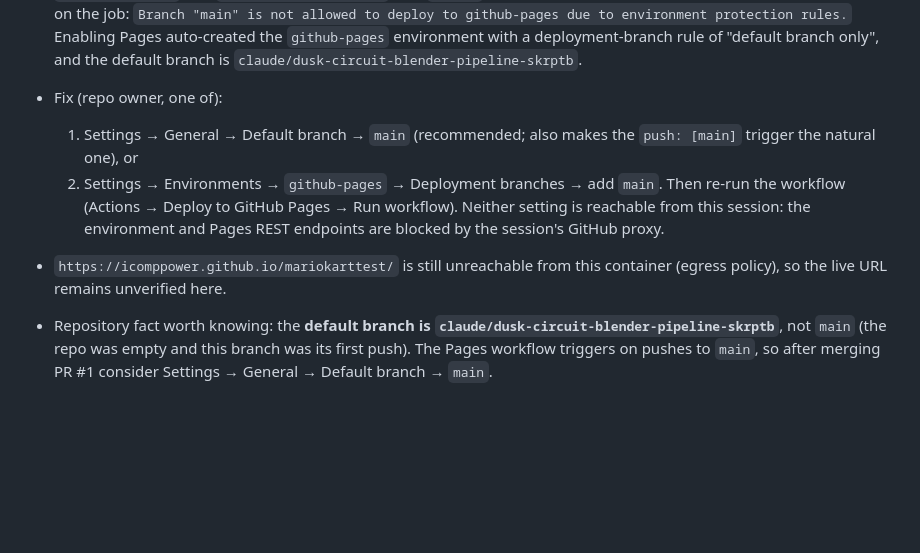
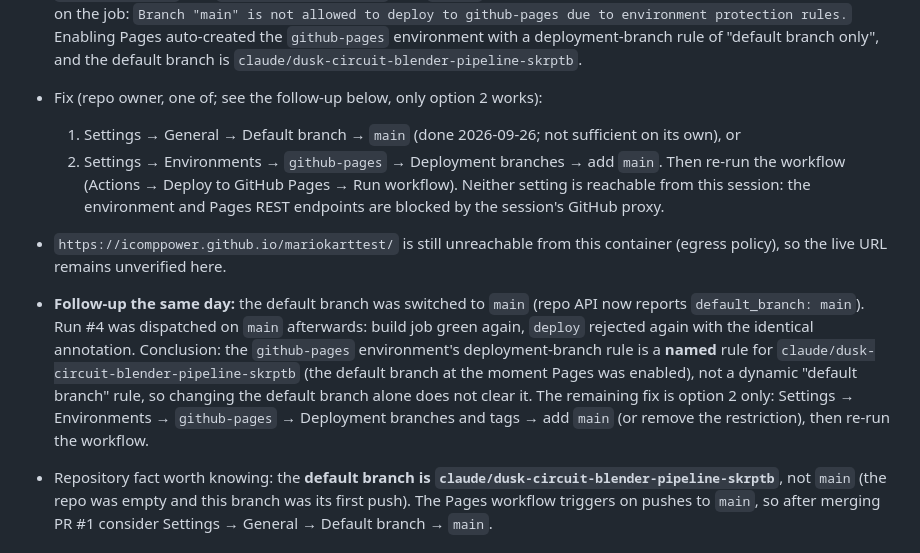
Before and after one commit to icomppower/mariokarttest, a Markdown page: STATE.md, the part around the change. Drawn GitHub-style; blank space fills up the shorter version.

Commit message:
STATE: default branch is now main; the github-pages rule is a named branch
Run #4 on main after the default-branch switch: build green, deploy still
rejected by the github-pages environment. The environment's rule names the
old default branch, so only editing the environment's deployment branches
(add main) clears it.

Co-Authored-By: Claude Fable 5.1 <noreply@anthropic.com>
Claude-Session: https://claude.ai/code/session_01CoykktZFhu4sJKXPJhTQMn

```diff
--- a/STATE.md
+++ b/STATE.md
@@ -142,15 +142,25 @@ GL: ANGLE/SwiftShader) against `tools/serve.js`:
   protection rules.` Enabling Pages auto-created the `github-pages`
   environment with a deployment-branch rule of "default branch only", and
   the default branch is `claude/dusk-circuit-blender-pipeline-skrptb`.
-- Fix (repo owner, one of):
-  1. Settings → General → Default branch → `main` (recommended; also makes
-     the `push: [main]` trigger the natural one), or
+- Fix (repo owner, one of; see the follow-up below, only option 2 works):
+  1. Settings → General → Default branch → `main` (done 2026-09-26; not sufficient on its own), or
   2. Settings → Environments → `github-pages` → Deployment branches → add `main`.
   Then re-run the workflow (Actions → Deploy to GitHub Pages → Run workflow).
   Neither setting is reachable from this session: the environment and Pages
   REST endpoints are blocked by the session's GitHub proxy.
 - `https://icomppower.github.io/mariokarttest/` is still unreachable from
   this container (egress policy), so the live URL remains unverified here.
+
+- **Follow-up the same day:** the default branch was switched to `main`
+  (repo API now reports `default_branch: main`). Run #4 was dispatched on
+  `main` afterwards: build job green again, `deploy` rejected again with the
+  identical annotation. Conclusion: the `github-pages` environment's
+  deployment-branch rule is a **named** rule for
+  `claude/dusk-circuit-blender-pipeline-skrptb` (the default branch at the
+  moment Pages was enabled), not a dynamic "default branch" rule, so changing
+  the default branch alone does not clear it. The remaining fix is option 2
+  only: Settings → Environments → `github-pages` → Deployment branches and
+  tags → add `main` (or remove the restriction), then re-run the workflow.
 
 - Repository fact worth knowing: the **default branch is
   `claude/dusk-circuit-blender-pipeline-skrptb`**, not `main` (the repo was
```
